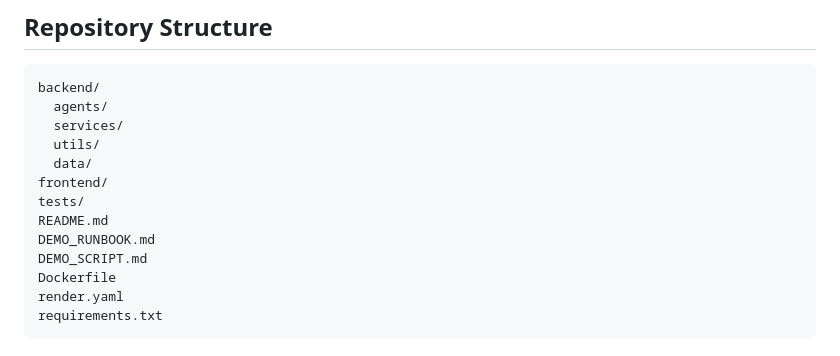
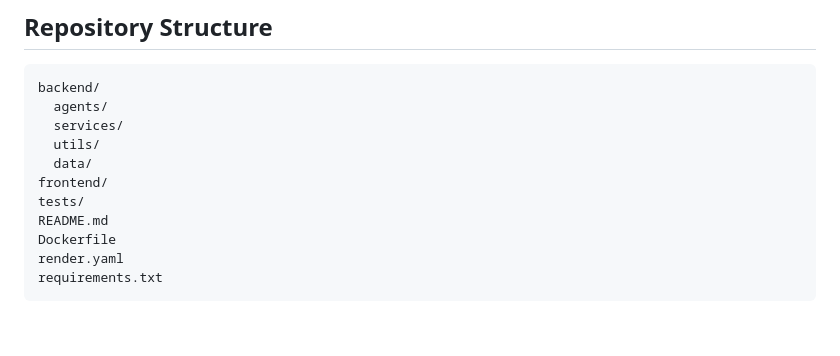
Before and after one commit to aadi-joshi/evoflow, a Markdown page: README.md, the part around the change. Rendered like a GitHub page; blank space fills up the shorter version.

```diff
--- a/README.md
+++ b/README.md
@@ -174,8 +174,6 @@ backend/
 frontend/
 tests/
 README.md
-DEMO_RUNBOOK.md
-DEMO_SCRIPT.md
 Dockerfile
 render.yaml
 requirements.txt
```
